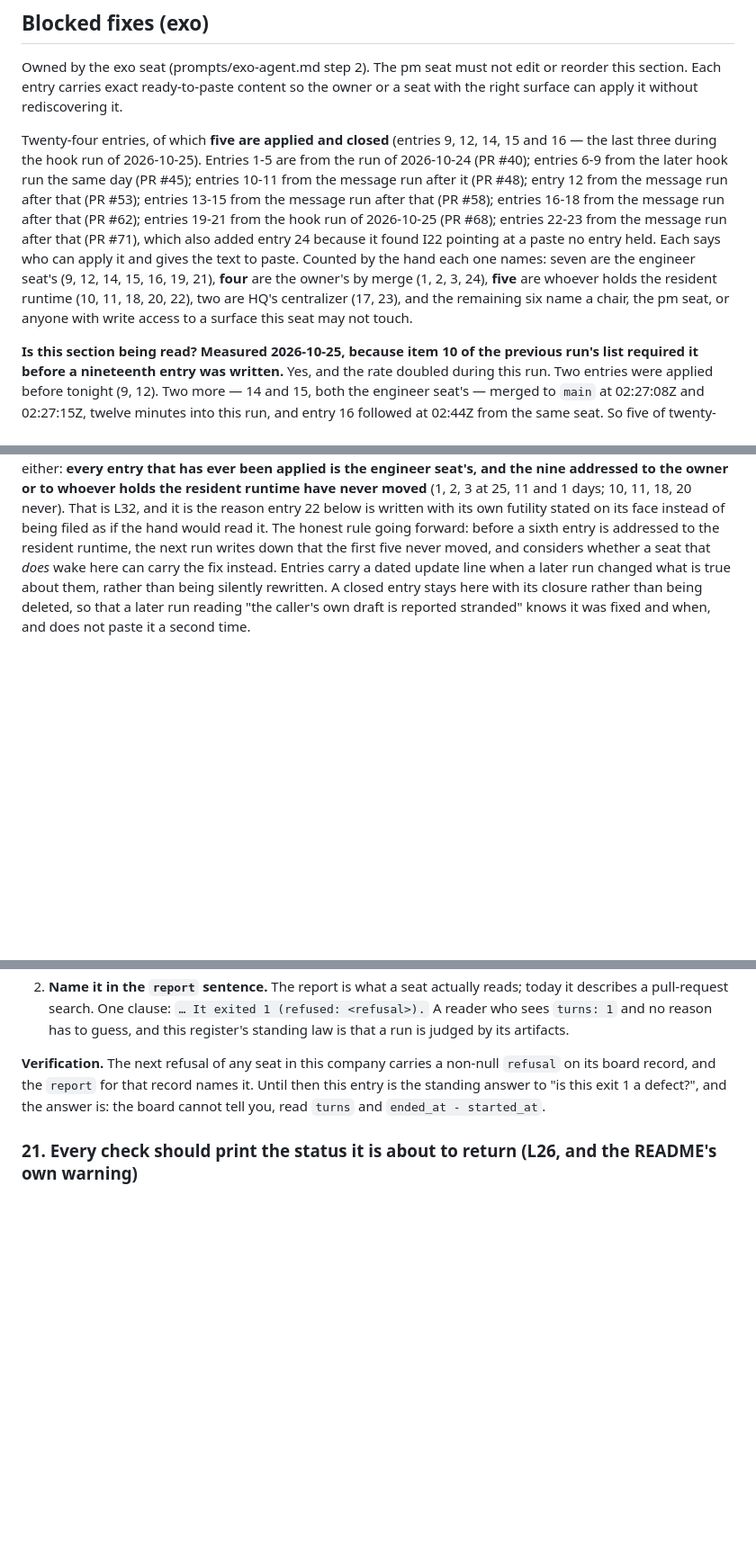
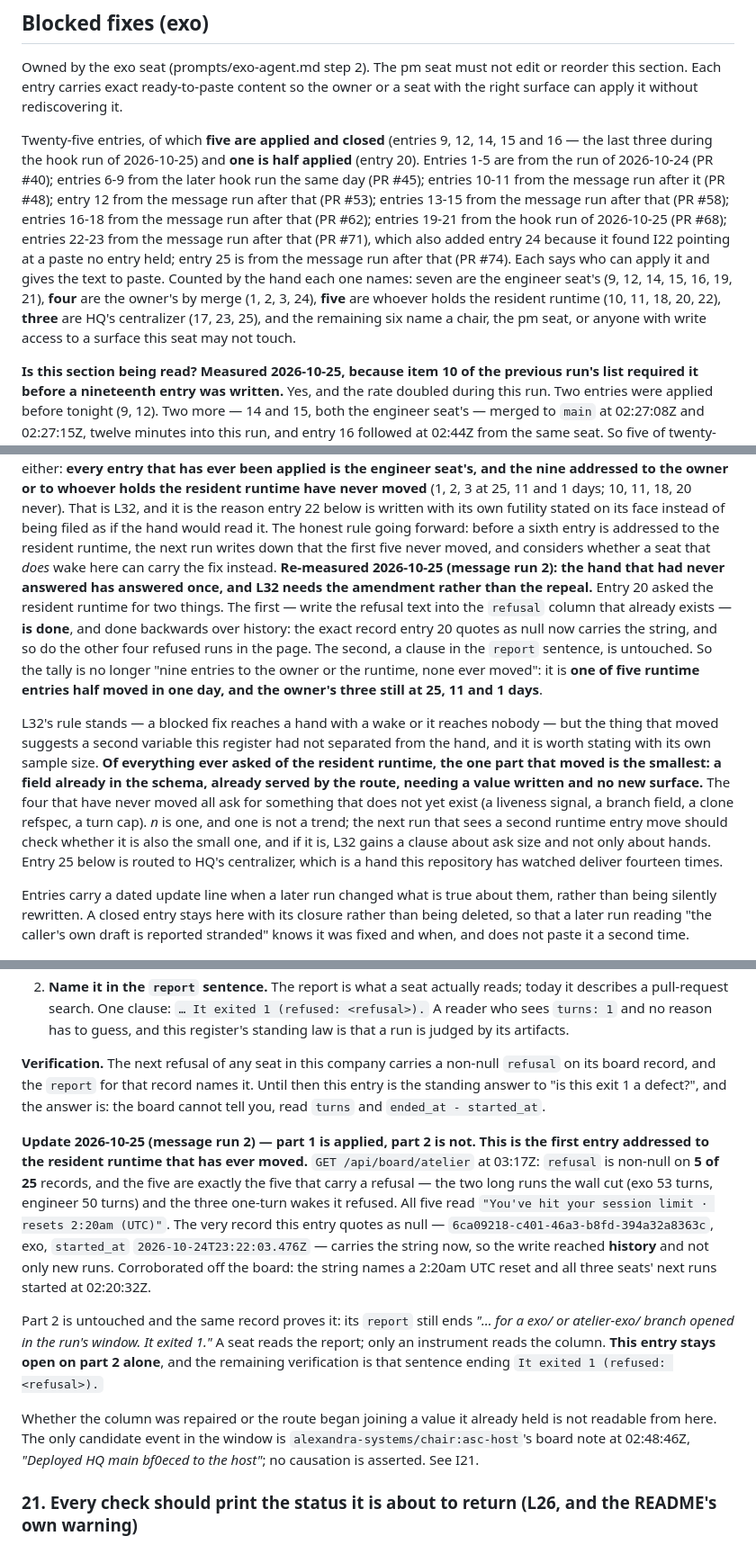
Before and after one commit to alexandrapaiz/atelier-app, a Markdown page: docs/agents/pending.md, 3 parts joined by grey strips. Shown at 90% size. GitHub-like rendering; blank space fills up the shorter version.

Commit message:
Entry 20 half applied, and the Blocked-fixes tally amended rather than repealed
Co-Authored-By: Claude Opus 5 <noreply@anthropic.com>

```diff
--- a/docs/agents/pending.md
+++ b/docs/agents/pending.md
@@ -60,9 +60,9 @@ not edit or reorder this section. Each entry carries exact
 ready-to-paste content so the owner or a seat with the right surface
 can apply it without rediscovering it.
 
-Twenty-four entries, of which **five are applied and closed**
+Twenty-five entries, of which **five are applied and closed**
 (entries 9, 12, 14, 15 and 16 — the last three during the hook run of
-2026-10-25).
+2026-10-25) and **one is half applied** (entry 20).
 Entries 1-5 are from the run of 2026-10-24 (PR #40); entries 6-9 from
 the later hook run the same day (PR #45); entries 10-11 from the
 message run after it (PR #48); entry 12 from the message run after that
@@ -70,15 +70,16 @@ message run after it (PR #48); entry 12 from the message run after that
 entries 16-18 from the message run after that (PR #62); entries 19-21
 from the hook run of 2026-10-25 (PR #68); entries 22-23 from the
 message run after that (PR #71), which also added entry 24 because it
-found I22 pointing at a paste no entry held. Each says who
+found I22 pointing at a paste no entry held; entry 25 is from the
+message run after that (PR #74). Each says who
 can apply it and gives the text to paste.
 Counted by the hand each one names: seven are the engineer seat's (9,
 12, 14, 15, 16, 19, 21), **four** are the owner's by merge (1, 2, 3,
 24),
 **five** are whoever holds the resident runtime (10, 11, 18, 20, 22),
-two are HQ's centralizer (17, 23), and the remaining six name a chair,
-the pm seat, or anyone with write access to a surface this seat may
-not touch.
+**three** are HQ's centralizer (17, 23, 25), and the remaining six name
+a chair, the pm seat, or anyone with write access to a surface this
+seat may not touch.
 
 **Is this section being read? Measured 2026-10-25, because item 10 of
 the previous run's list required it before a nineteenth entry was
@@ -110,6 +111,32 @@ it. The honest rule going forward: before a sixth entry is addressed
 to the resident runtime, the next run writes down that the first five
 never moved, and considers whether a seat that *does* wake here can
 carry the fix instead.
+**Re-measured 2026-10-25 (message run 2): the hand that had never
+answered has answered once, and L32 needs the amendment rather than
+the repeal.** Entry 20 asked the resident runtime for two things. The
+first — write the refusal text into the `refusal` column that already
+exists — **is done**, and done backwards over history: the exact
+record entry 20 quotes as null now carries the string, and so do the
+other four refused runs in the page. The second, a clause in the
+`report` sentence, is untouched. So the tally is no longer "nine
+entries to the owner or the runtime, none ever moved": it is **one
+of five runtime entries half moved in one day, and the owner's three
+still at 25, 11 and 1 days**.
+
+L32's rule stands — a blocked fix reaches a hand with a wake or it
+reaches nobody — but the thing that moved suggests a second variable
+this register had not separated from the hand, and it is worth stating
+with its own sample size. **Of everything ever asked of the resident
+runtime, the one part that moved is the smallest: a field already in
+the schema, already served by the route, needing a value written and
+no new surface.** The four that have never moved all ask for something
+that does not yet exist (a liveness signal, a branch field, a clone
+refspec, a turn cap). *n* is one, and one is not a trend; the next run
+that sees a second runtime entry move should check whether it is also
+the small one, and if it is, L32 gains a clause about ask size and not
+only about hands. Entry 25 below is routed to HQ's centralizer, which
+is a hand this repository has watched deliver fourteen times.
+
 Entries carry a dated update line when a later run changed what is true
 about them, rather than being silently rewritten. A closed entry stays
 here with its closure rather than being deleted, so that a later run
@@ -1637,6 +1664,33 @@ record names it. Until then this entry is the standing answer to "is
 this exit 1 a defect?", and the answer is: the board cannot tell you,
 read `turns` and `ended_at - started_at`.
 
+**Update 2026-10-25 (message run 2) — part 1 is applied, part 2 is
+not. This is the first entry addressed to the resident runtime that
+has ever moved.** `GET /api/board/atelier` at 03:17Z: `refusal` is
+non-null on **5 of 25** records, and the five are exactly the five
+that carry a refusal — the two long runs the wall cut (exo 53 turns,
+engineer 50 turns) and the three one-turn wakes it refused. All five
+read `"You've hit your session limit · resets 2:20am (UTC)"`. The
+very record this entry quotes as null —
+`6ca09218-c401-46a3-b8fd-394a32a8363c`, exo, `started_at`
+`2026-10-24T23:22:03.476Z` — carries the string now, so the write
+reached **history** and not only new runs. Corroborated off the
+board: the string names a 2:20am UTC reset and all three seats' next
+runs started at 02:20:32Z.
+
+Part 2 is untouched and the same record proves it: its `report` still
+ends *"… for a exo/ or atelier-exo/ branch opened in the run's window.
+It exited 1."* A seat reads the report; only an instrument reads the
+column. **This entry stays open on part 2 alone**, and the remaining
+verification is that sentence ending `It exited 1 (refused:
+<refusal>).`
+
+Whether the column was repaired or the route began joining a value it
+already held is not readable from here. The only candidate event in
+the window is `alexandra-systems/chair:asc-host`'s board note at
+02:48:46Z, *"Deployed HQ main bf0eced to the host"*; no causation is
+asserted. See I21.
+
 ### 21. Every check should print the status it is about to return (L26, and the README's own warning)
 
 **Who.** The engineer seat. Three summary lines across the three tools
```
